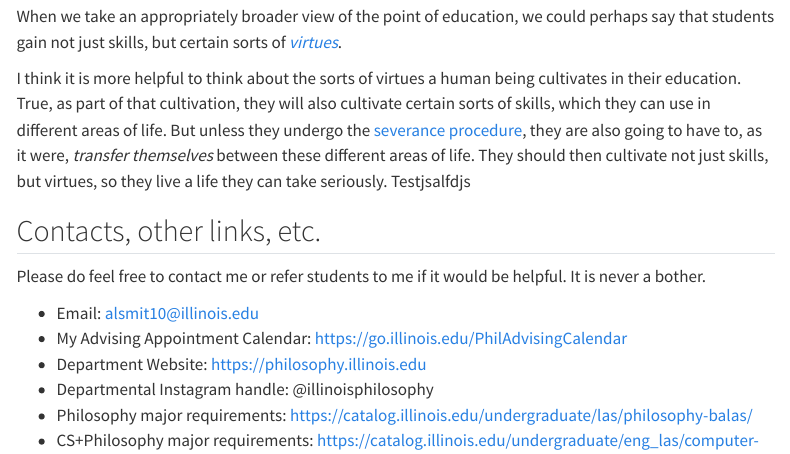
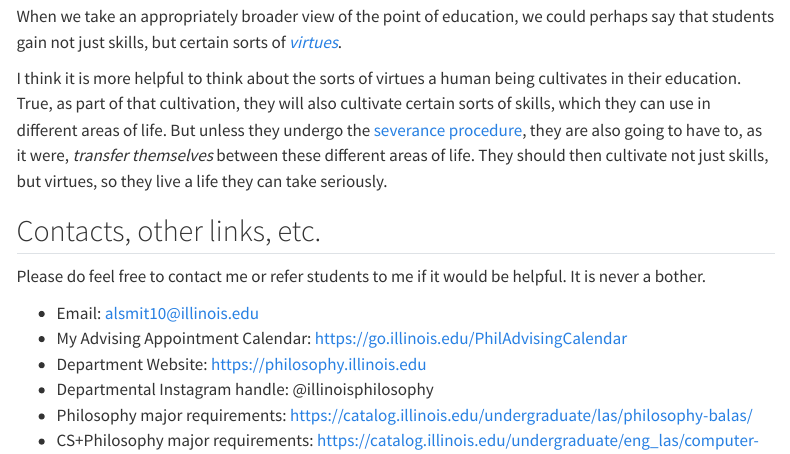
Before and after one commit to e46df133eed7d67b/EXP-26-Handout, a Quarto document (index.qmd): the page in a window 1100 px wide, from 4480 px down. Rendered offline with R 4.5, knitr and Pandoc in place of Quarto, with nearby package versions; menus at the side of the page are left out.

Commit message:
revisions

```diff
--- a/index.qmd
+++ b/index.qmd
@@ -87,7 +87,7 @@
 
 When we take an appropriately broader view of the point of education, we could perhaps say that students gain not just skills, but certain sorts of [_virtues_](https://plato.stanford.edu/entries/ethics-virtue/#Virt).
 
-I think it is more helpful to think about the sorts of virtues a human being cultivates in their education. True, as part of that cultivation, they will also cultivate certain sorts of skills, which they can use in different areas of life. But unless they undergo the [severance procedure](https://severance-tv.fandom.com/wiki/Severance_Procedure), they are also going to have to, as it were, _transfer themselves_ between these different areas of life. They should then cultivate not just skills, but virtues, so they live a life they can take seriously. Testjsalfdjs
+I think it is more helpful to think about the sorts of virtues a human being cultivates in their education. True, as part of that cultivation, they will also cultivate certain sorts of skills, which they can use in different areas of life. But unless they undergo the [severance procedure](https://severance-tv.fandom.com/wiki/Severance_Procedure), they are also going to have to, as it were, _transfer themselves_ between these different areas of life. They should then cultivate not just skills, but virtues, so they live a life they can take seriously.
 
 ## Contacts, other links, etc.
 
```
Also changed, not shown: index.html.
